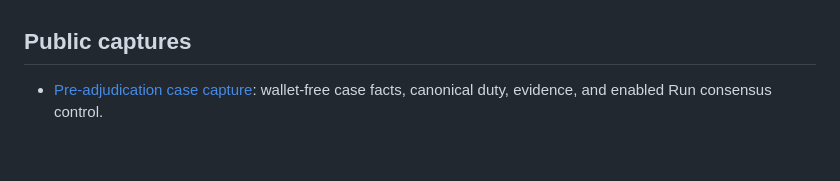
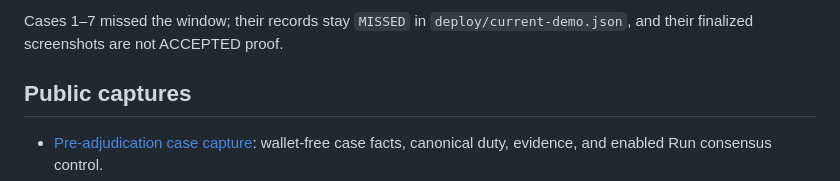
Before and after one commit to JWattjr/Slash-court, a Markdown page: docs/DEMO_READINESS.md, the part around one of its changes. Rendered like a GitHub page; blank space fills up the shorter version.

```diff
--- a/docs/DEMO_READINESS.md
+++ b/docs/DEMO_READINESS.md
@@ -355,3 +400,6 @@ enabled ACCEPTED appeal control until a future bounded run captures it.
+Cases 1–7 missed the window; their records stay `MISSED` in
+`deploy/current-demo.json`, and their finalized screenshots are not ACCEPTED
+proof.
 
 ## Public captures
 
```
Also changed, not shown: other parts of docs/DEMO_READINESS.md (+81 -41 lines), docs/STEWARD_RESPONSE.md (+44 -21 lines), docs/SUBMISSION_GUIDE.md (+32 -29 lines), docs/evidence/case-8-accepted-appeal-window.png (added), 1 other file.
